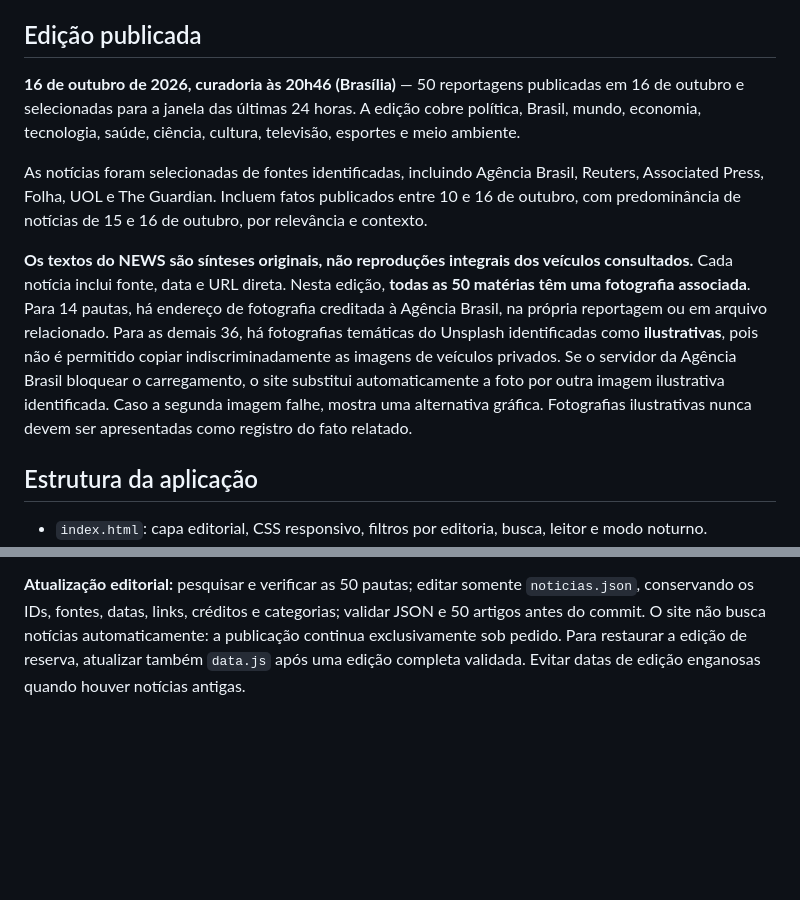
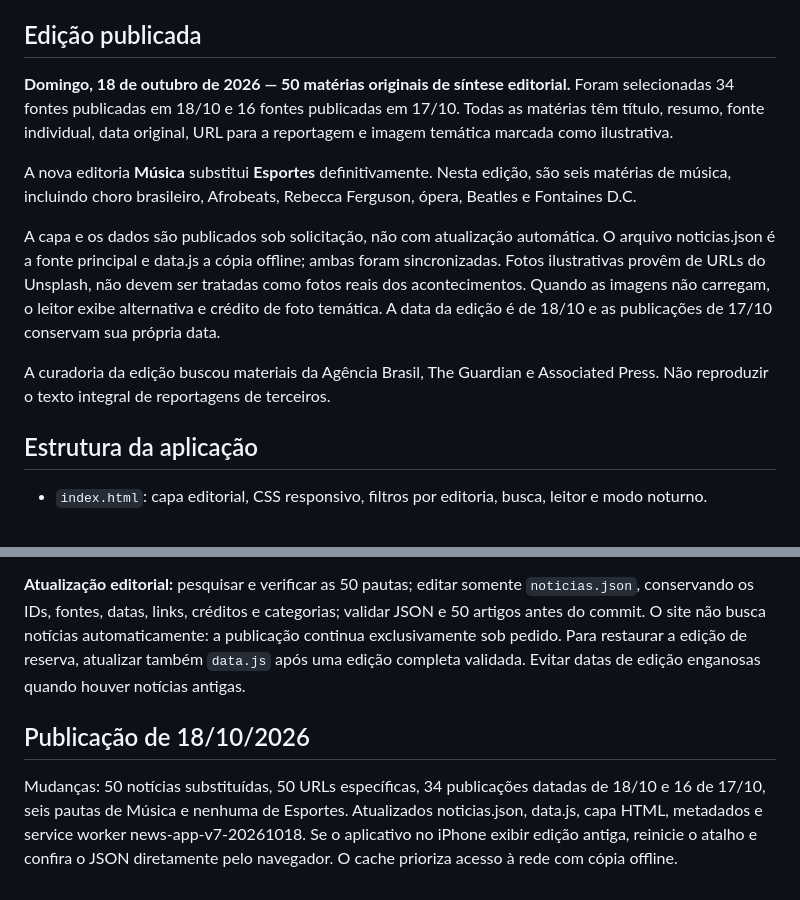
Before and after one commit to pscfredteixeira/News, a Markdown page: README.md, 2 parts joined by grey strips. GitHub-like rendering; blank space fills up the shorter version.

Commit message:
docs(news): registrar edição completa de 18/10, 50 fontes e Música

```diff
--- a/README.md
+++ b/README.md
@@ -4,11 +4,13 @@ Jornal digital responsivo com **50 notícias do Brasil e do mundo**, publicado n
 
 ## Edição publicada
 
-**16 de outubro de 2026, curadoria às 20h46 (Brasília)** — 50 reportagens publicadas em 16 de outubro e selecionadas para a janela das últimas 24 horas. A edição cobre política, Brasil, mundo, economia, tecnologia, saúde, ciência, cultura, televisão, esportes e meio ambiente.
+**Domingo, 18 de outubro de 2026 — 50 matérias originais de síntese editorial.** Foram selecionadas 34 fontes publicadas em 18/10 e 16 fontes publicadas em 17/10. Todas as matérias têm título, resumo, fonte individual, data original, URL para a reportagem e imagem temática marcada como ilustrativa.
 
-As notícias foram selecionadas de fontes identificadas, incluindo Agência Brasil, Reuters, Associated Press, Folha, UOL e The Guardian. Incluem fatos publicados entre 10 e 16 de outubro, com predominância de notícias de 15 e 16 de outubro, por relevância e contexto.
+A nova editoria **Música** substitui **Esportes** definitivamente. Nesta edição, são seis matérias de música, incluindo choro brasileiro, Afrobeats, Rebecca Ferguson, ópera, Beatles e Fontaines D.C.
 
-**Os textos do NEWS são sínteses originais, não reproduções integrais dos veículos consultados.** Cada notícia inclui fonte, data e URL direta. Nesta edição, **todas as 50 matérias têm uma fotografia associada**. Para 14 pautas, há endereço de fotografia creditada à Agência Brasil, na própria reportagem ou em arquivo relacionado. Para as demais 36, há fotografias temáticas do Unsplash identificadas como **ilustrativas**, pois não é permitido copiar indiscriminadamente as imagens de veículos privados. Se o servidor da Agência Brasil bloquear o carregamento, o site substitui automaticamente a foto por outra imagem ilustrativa identificada. Caso a segunda imagem falhe, mostra uma alternativa gráfica. Fotografias ilustrativas nunca devem ser apresentadas como registro do fato relatado.
+A capa e os dados são publicados sob solicitação, não com atualização automática. O arquivo noticias.json é a fonte principal e data.js a cópia offline; ambas foram sincronizadas. Fotos ilustrativas provêm de URLs do Unsplash, não devem ser tratadas como fotos reais dos acontecimentos. Quando as imagens não carregam, o leitor exibe alternativa e crédito de foto temática. A data da edição é de 18/10 e as publicações de 17/10 conservam sua própria data.
+
+A curadoria da edição buscou materiais da Agência Brasil, The Guardian e Associated Press. Não reproduzir o texto integral de reportagens de terceiros.
 
 ## Estrutura da aplicação
 
@@ -81,3 +83,7 @@ A partir da versão `photos3`, o aplicativo tem uma foto associada a cada notíc
 O arquivo `noticias.json` é a fonte principal da edição: contém metadados e exatamente 50 objetos `articles`, no mesmo esquema anterior de `window.NEWS_DATA`. O `index.html` carrega o JSON com `fetch` sem cache, verifica a quantidade e campos essenciais e somente então renderiza o jornal. Se o JSON falhar, `data.js` permanece como cópia de segurança para uso offline. O service worker inclui `noticias.json` no cache offline, priorizando a rede.
 
 **Atualização editorial:** pesquisar e verificar as 50 pautas; editar somente `noticias.json`, conservando os IDs, fontes, datas, links, créditos e categorias; validar JSON e 50 artigos antes do commit. O site não busca notícias automaticamente: a publicação continua exclusivamente sob pedido. Para restaurar a edição de reserva, atualizar também `data.js` após uma edição completa validada. Evitar datas de edição enganosas quando houver notícias antigas.
+
+## Publicação de 18/10/2026
+
+Mudanças: 50 notícias substituídas, 50 URLs específicas, 34 publicações datadas de 18/10 e 16 de 17/10, seis pautas de Música e nenhuma de Esportes. Atualizados noticias.json, data.js, capa HTML, metadados e service worker news-app-v7-20261018. Se o aplicativo no iPhone exibir edição antiga, reinicie o atalho e confira o JSON diretamente pelo navegador. O cache prioriza acesso à rede com cópia offline.
```
